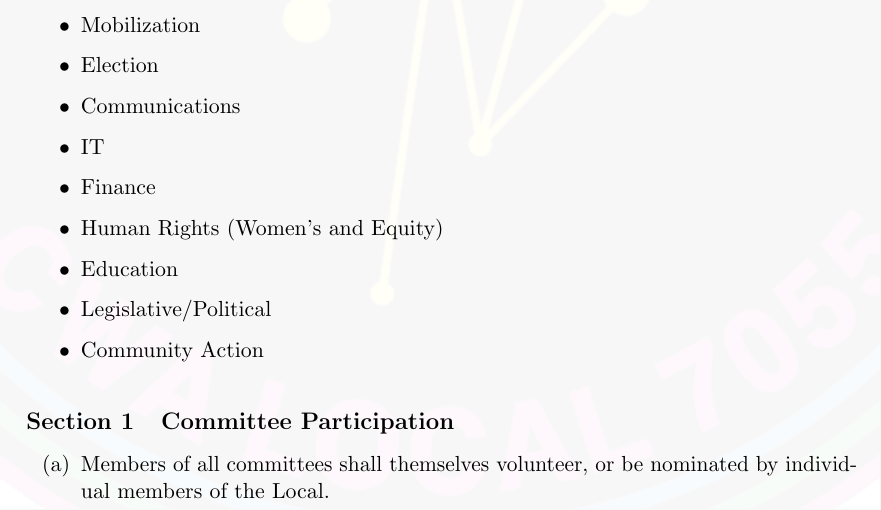
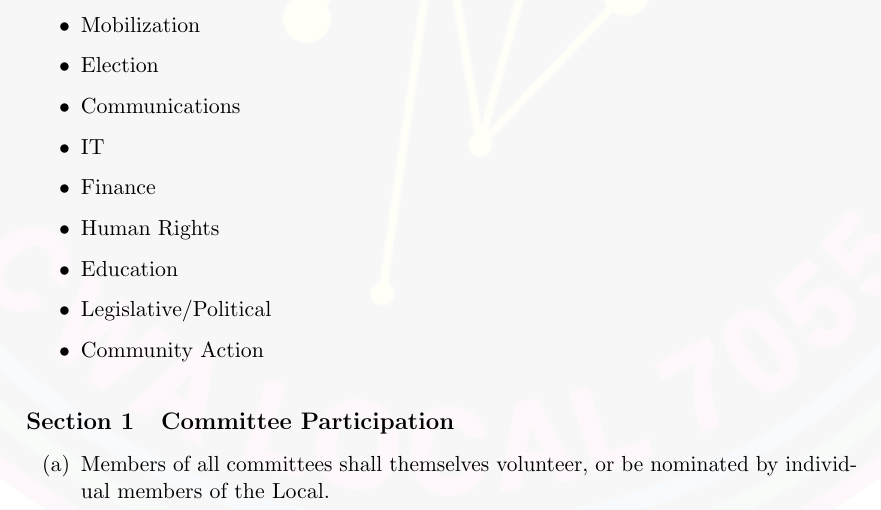
Before and after one commit to amodelbello/Meow-Wolf-Workers-Collective-Bylaws, a LaTeX document (MWWC-bylaws.tex): part of page 7 of 17, cut so that both start at the same text. Compiled offline with pdfLaTeX.

Commit message:
Remove odd description for the Human Rights Committee
"(Women’s and Equity)" was probably a holdover from days long past.

```diff
--- a/MWWC-bylaws.tex
+++ b/MWWC-bylaws.tex
@@ -247,7 +247,7 @@ The Local shall have the following committees:
 \item Communications
 \item IT
 \item Finance
-\item Human Rights (Women’s and Equity)
+\item Human Rights
 \item Education
 \item Legislative/Political
 \item Community Action
```
